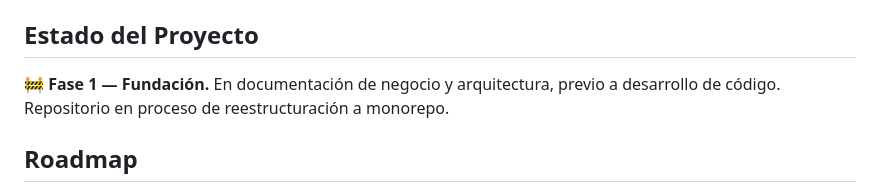
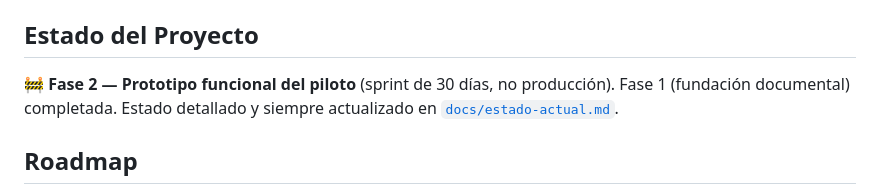
Before and after one commit to luisalbertoquino/proyecto-alfa, a Markdown page: README.md, the part around the change. GitHub-like rendering.

```diff
--- a/README.md
+++ b/README.md
@@ -75,7 +75,7 @@ La justificación de cada elección se documentará en un stack tecnológico ded
 
 ## Estado del Proyecto
 
-🚧 **Fase 1 — Fundación.** En documentación de negocio y arquitectura, previo a desarrollo de código. Repositorio en proceso de reestructuración a monorepo.
+🚧 **Fase 2 — Prototipo funcional del piloto** (sprint de 30 días, no producción). Fase 1 (fundación documental) completada. Estado detallado y siempre actualizado en [`docs/estado-actual.md`](docs/estado-actual.md).
 
 ## Roadmap
 
```
Also changed, not shown: CLAUDE.md (added, +22 -0 lines), docs/estado-actual.md (added, +50 -0 lines).
